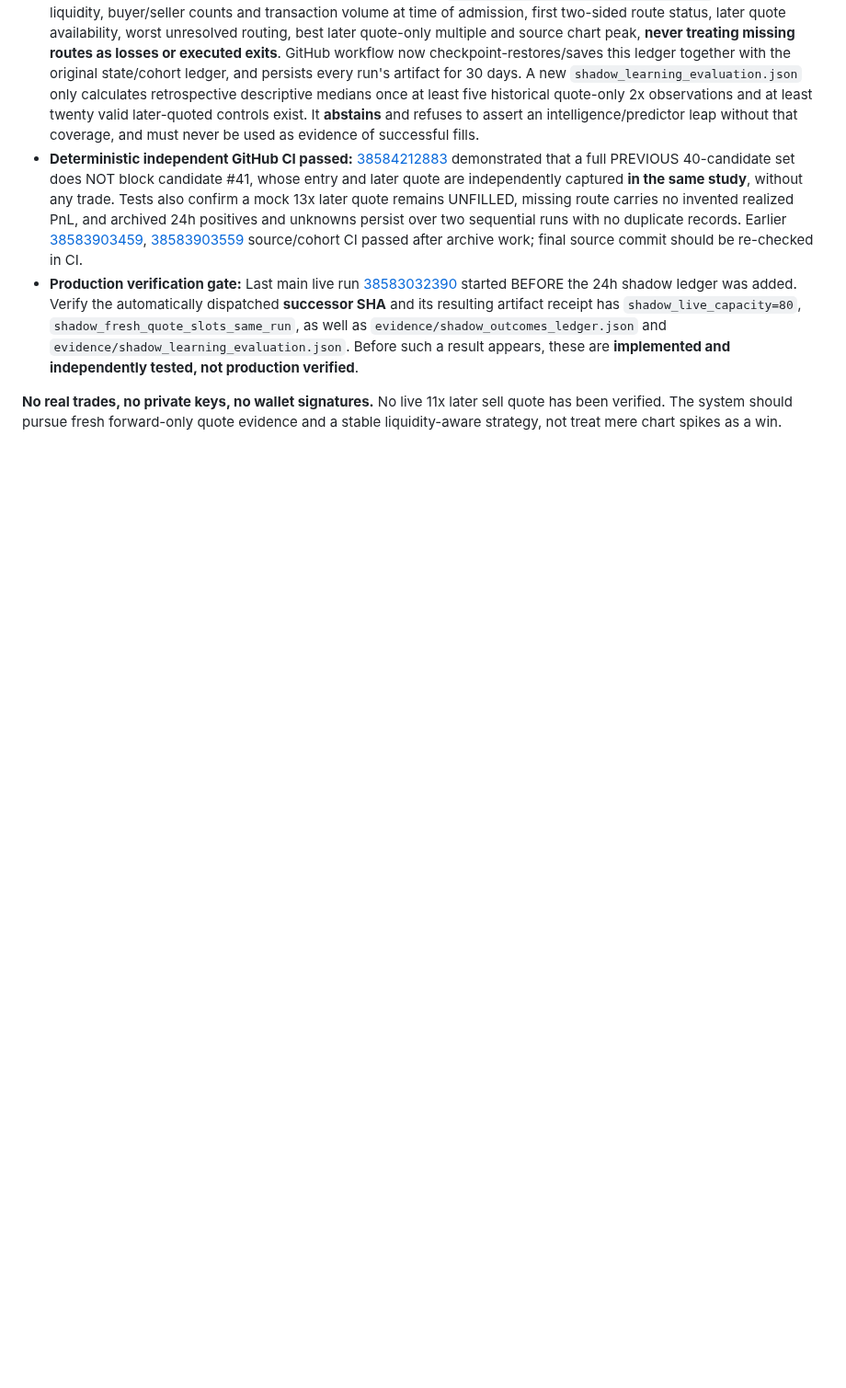
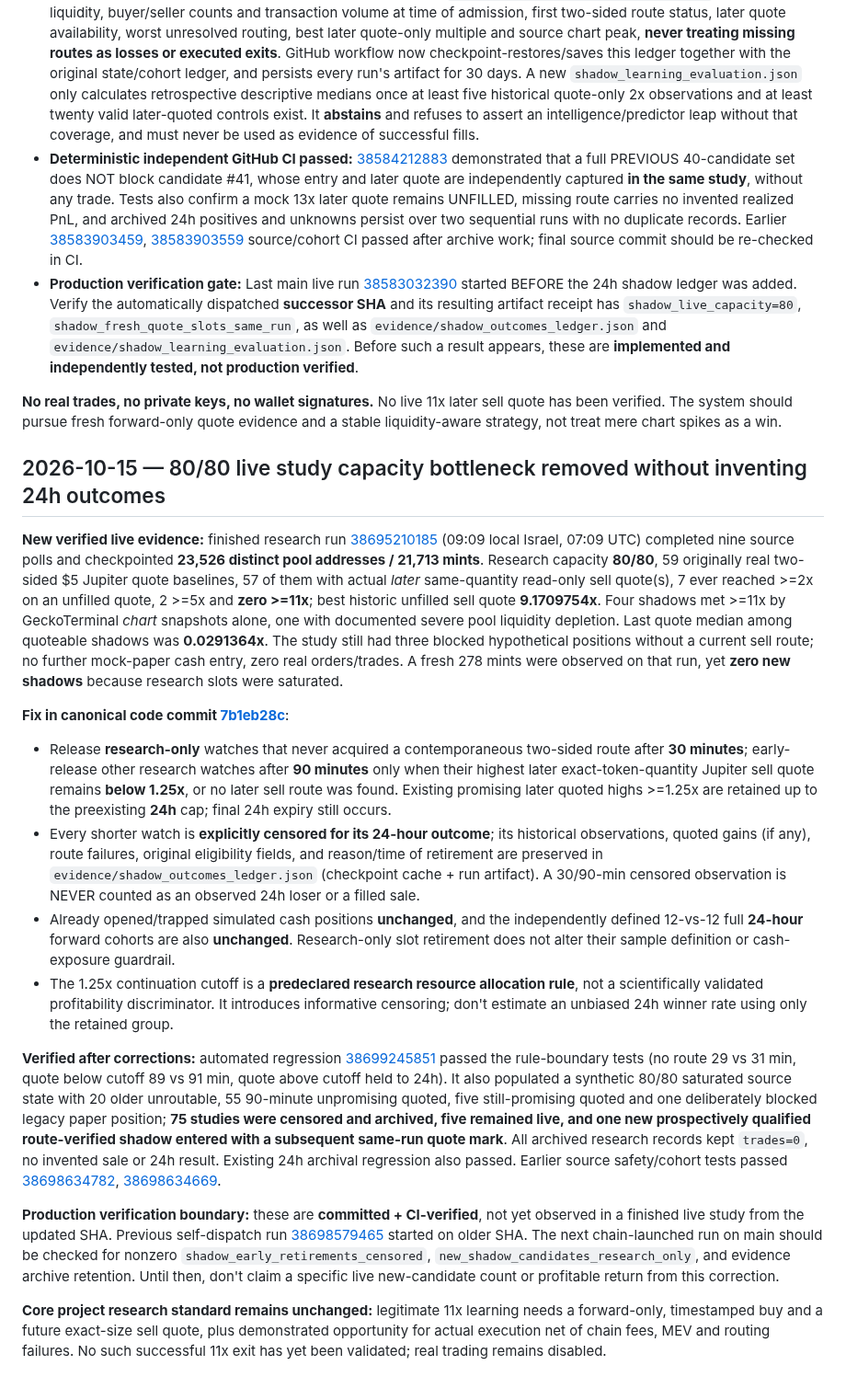
Before and after one commit to banana8889/ai-revenue-system, a Markdown page: crypto-hunter/README.md, the part around the change. Shown at 92% size. Rendered like a GitHub page; blank space fills up the shorter version.

Commit message:
Index 15 Oct verified 80-cap live bottleneck, point-in-time 30/90min censoring fix and successful full-capacity CI

```diff
--- a/crypto-hunter/README.md
+++ b/crypto-hunter/README.md
@@ -254,3 +254,19 @@ This successful run had **25 active no-capital shadows, 24 with originally acqui
 - **Production verification gate:** Last main live run [38583032390](https://github.com/banana8889/ai-revenue-system/actions/runs/38583032390) started BEFORE the 24h shadow ledger was added. Verify the automatically dispatched **successor SHA** and its resulting artifact receipt has `shadow_live_capacity=80`, `shadow_fresh_quote_slots_same_run`, as well as `evidence/shadow_outcomes_ledger.json` and `evidence/shadow_learning_evaluation.json`. Before such a result appears, these are **implemented and independently tested, not production verified**.
 
 **No real trades, no private keys, no wallet signatures.** No live 11x later sell quote has been verified. The system should pursue fresh forward-only quote evidence and a stable liquidity-aware strategy, not treat mere chart spikes as a win.
+
+## 2026-10-15 — 80/80 live study capacity bottleneck removed without inventing 24h outcomes
+
+**New verified live evidence:** finished research run [38695210185](https://github.com/banana8889/ai-revenue-system/actions/runs/38695210185) (09:09 local Israel, 07:09 UTC) completed nine source polls and checkpointed **23,526 distinct pool addresses / 21,713 mints**. Research capacity **80/80**, 59 originally real two-sided $5 Jupiter quote baselines, 57 of them with actual *later* same-quantity read-only sell quote(s), 7 ever reached >=2x on an unfilled quote, 2 >=5x and **zero >=11x**; best historic unfilled sell quote **9.1709754x**. Four shadows met >=11x by GeckoTerminal *chart* snapshots alone, one with documented severe pool liquidity depletion. Last quote median among quoteable shadows was **0.0291364x**. The study still had three blocked hypothetical positions without a current sell route; no further mock-paper cash entry, zero real orders/trades. A fresh 278 mints were observed on that run, yet **zero new shadows** because research slots were saturated.
+
+**Fix in canonical code commit [7b1eb28c](https://github.com/banana8889/ai-revenue-system/commit/7b1eb28c0f79dee5a18614126b5f7befdd3d41b0)**:
+- Release **research-only** watches that never acquired a contemporaneous two-sided route after **30 minutes**; early-release other research watches after **90 minutes** only when their highest later exact-token-quantity Jupiter sell quote remains **below 1.25x**, or no later sell route was found. Existing promising later quoted highs >=1.25x are retained up to the preexisting **24h** cap; final 24h expiry still occurs.
+- Every shorter watch is **explicitly censored for its 24-hour outcome**; its historical observations, quoted gains (if any), route failures, original eligibility fields, and reason/time of retirement are preserved in `evidence/shadow_outcomes_ledger.json` (checkpoint cache + run artifact). A 30/90-min censored observation is NEVER counted as an observed 24h loser or a filled sale.
+- Already opened/trapped simulated cash positions **unchanged**, and the independently defined 12-vs-12 full **24-hour** forward cohorts are also **unchanged**. Research-only slot retirement does not alter their sample definition or cash-exposure guardrail.
+- The 1.25x continuation cutoff is a **predeclared research resource allocation rule**, not a scientifically validated profitability discriminator. It introduces informative censoring; don't estimate an unbiased 24h winner rate using only the retained group.
+
+**Verified after corrections:** automated regression [38699245851](https://github.com/banana8889/ai-revenue-system/actions/runs/38699245851) passed the rule-boundary tests (no route 29 vs 31 min, quote below cutoff 89 vs 91 min, quote above cutoff held to 24h). It also populated a synthetic 80/80 saturated source state with 20 older unroutable, 55 90-minute unpromising quoted, five still-promising quoted and one deliberately blocked legacy paper position; **75 studies were censored and archived, five remained live, and one new prospectively qualified route-verified shadow entered with a subsequent same-run quote mark**. All archived research records kept `trades=0`, no invented sale or 24h result. Existing 24h archival regression also passed. Earlier source safety/cohort tests passed [38698634782](https://github.com/banana8889/ai-revenue-system/actions/runs/38698634782), [38698634669](https://github.com/banana8889/ai-revenue-system/actions/runs/38698634669).
+
+**Production verification boundary:** these are **committed + CI-verified**, not yet observed in a finished live study from the updated SHA. Previous self-dispatch run [38698579465](https://github.com/banana8889/ai-revenue-system/actions/runs/38698579465) started on older SHA. The next chain-launched run on main should be checked for nonzero `shadow_early_retirements_censored`, `new_shadow_candidates_research_only`, and evidence archive retention. Until then, don't claim a specific live new-candidate count or profitable return from this correction.
+
+**Core project research standard remains unchanged:** legitimate 11x learning needs a forward-only, timestamped buy and a future exact-size sell quote, plus demonstrated opportunity for actual execution net of chain fees, MEV and routing failures. No such successful 11x exit has yet been validated; real trading remains disabled.
```
